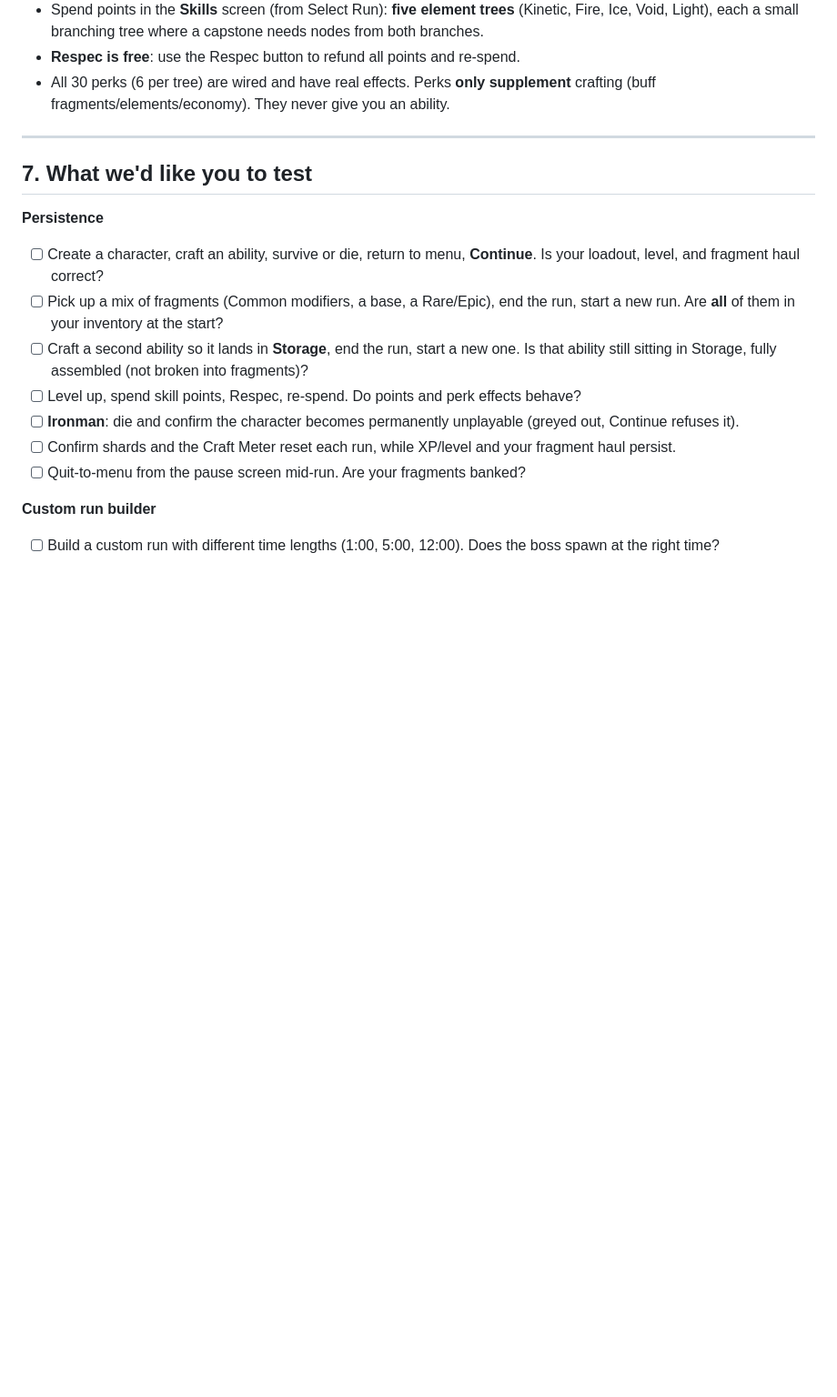
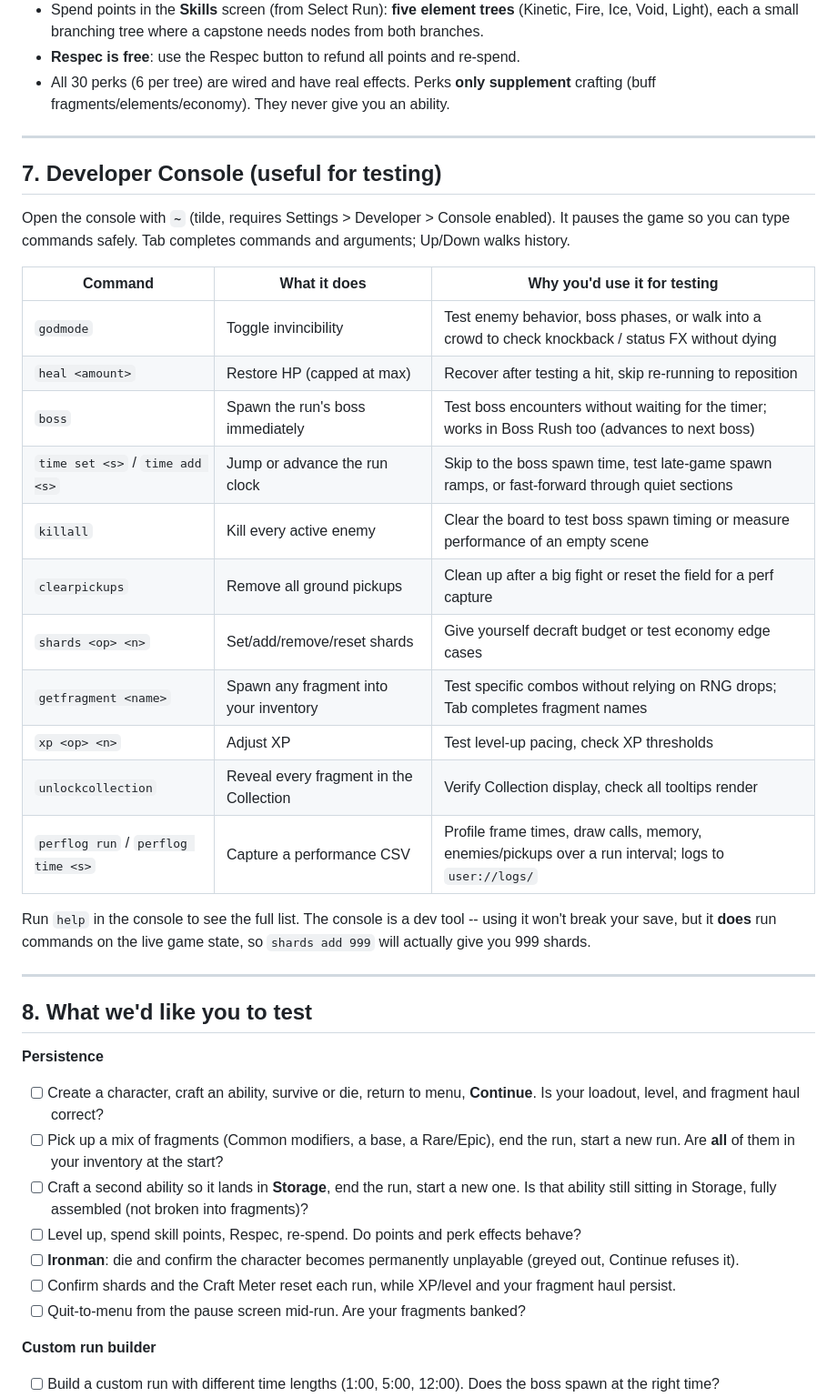
Before and after one commit to 255-Ping/shard-test-build, a Markdown page: TESTER_GUIDE.md, the part around one of its changes. Shown at 91% size. GitHub-like rendering; blank space fills up the shorter version.

Commit message:
docs: add developer console reference, renumber sections

```diff
--- a/TESTER_GUIDE.md
+++ b/TESTER_GUIDE.md
@@ -218,7 +218,29 @@ Open **Collection** from the main menu to see every fragment in the game, split
 
 ---
 
-## 7. What we'd like you to test
+## 7. Developer Console (useful for testing)
+
+Open the console with **`~`** (tilde, requires Settings > Developer > Console enabled). It pauses the game so you can type commands safely. Tab completes commands and arguments; Up/Down walks history.
+
+| Command | What it does | Why you'd use it for testing |
+|---|---|---|
+| `godmode` | Toggle invincibility | Test enemy behavior, boss phases, or walk into a crowd to check knockback / status FX without dying |
+| `heal <amount>` | Restore HP (capped at max) | Recover after testing a hit, skip re-running to reposition |
+| `boss` | Spawn the run's boss immediately | Test boss encounters without waiting for the timer; works in Boss Rush too (advances to next boss) |
+| `time set <s>` / `time add <s>` | Jump or advance the run clock | Skip to the boss spawn time, test late-game spawn ramps, or fast-forward through quiet sections |
+| `killall` | Kill every active enemy | Clear the board to test boss spawn timing or measure performance of an empty scene |
+| `clearpickups` | Remove all ground pickups | Clean up after a big fight or reset the field for a perf capture |
+| `shards <op> <n>` | Set/add/remove/reset shards | Give yourself decraft budget or test economy edge cases |
+| `getfragment <name>` | Spawn any fragment into your inventory | Test specific combos without relying on RNG drops; Tab completes fragment names |
+| `xp <op> <n>` | Adjust XP | Test level-up pacing, check XP thresholds |
+| `unlockcollection` | Reveal every fragment in the Collection | Verify Collection display, check all tooltips render |
+| `perflog run` / `perflog time <s>` | Capture a performance CSV | Profile frame times, draw calls, memory, enemies/pickups over a run interval; logs to `user://logs/` |
+
+Run `help` in the console to see the full list. The console is a dev tool -- using it won't break your save, but it **does** run commands on the live game state, so `shards add 999` will actually give you 999 shards.
+
+---
+
+## 8. What we'd like you to test
 
 **Persistence**
 - [ ] Create a character, craft an ability, survive or die, return to menu, **Continue**. Is your loadout, level, and fragment haul correct?
```
Also changed, not shown: other parts of TESTER_GUIDE.md (+3 -3 lines).
